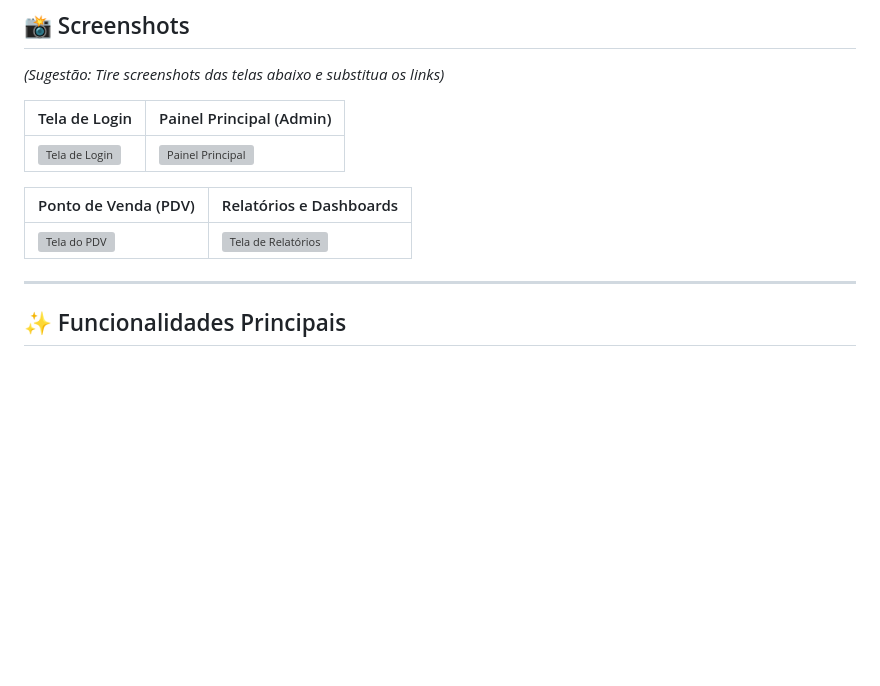
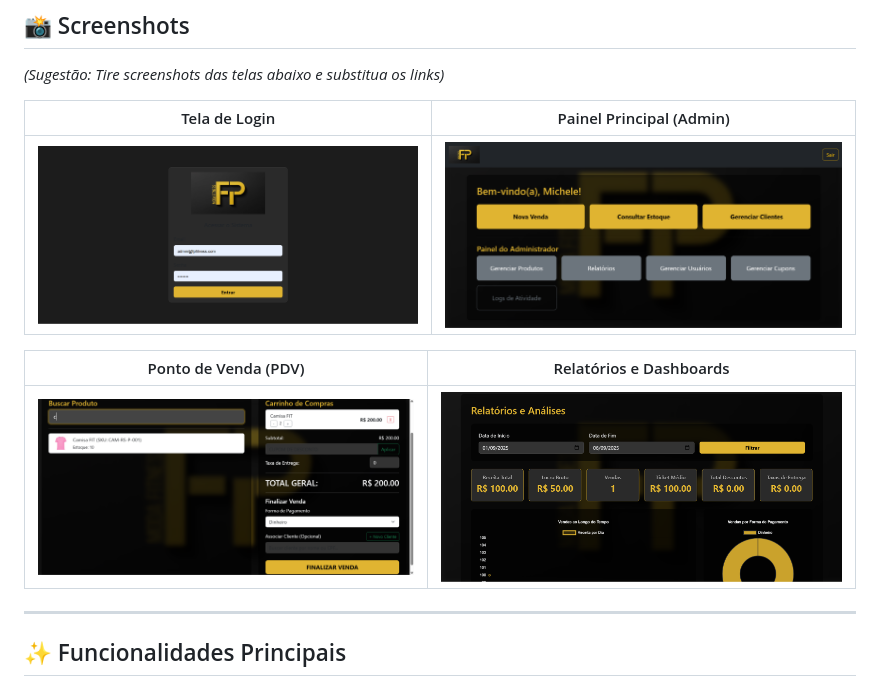
Before and after one commit to Fezudo98/PVD-FP-FITNESS, a Markdown page: readme.md, the part around the change. Rendered like a GitHub page; pictures changed too: frontend/login.png (added), frontend/painel.png (added), frontend/pvd.png (added); blank space fills up the shorter version; grey boxes are pictures that could not be loaded.

Commit message:
Finaliza

```diff
--- a/readme.md
+++ b/readme.md
@@ -18,11 +18,11 @@ Um sistema completo de Ponto de Venda (PDV) e Gestão de Estoque desenvolvido pa
 
 | Tela de Login                                      | Painel Principal (Admin)                           |
 | -------------------------------------------------- | -------------------------------------------------- |
-| ![Tela de Login](caminho/para/screenshot_login.png) | ![Painel Principal](caminho/para/screenshot_painel.png) |
+| ![Tela de Login](frontend/login.png) | ![Painel Principal](frontend/painel.png) |
 
 | Ponto de Venda (PDV)                               | Relatórios e Dashboards                            |
 | -------------------------------------------------- | -------------------------------------------------- |
-| ![Tela do PDV](caminho/para/screenshot_pdv.png)   | ![Tela de Relatórios](caminho/para/screenshot_reports.png) |
+| ![Tela do PDV](frontend/pvd.png)   | ![Tela de Relatórios](frontend/relatorios.png) |
 
 ---
 
```
